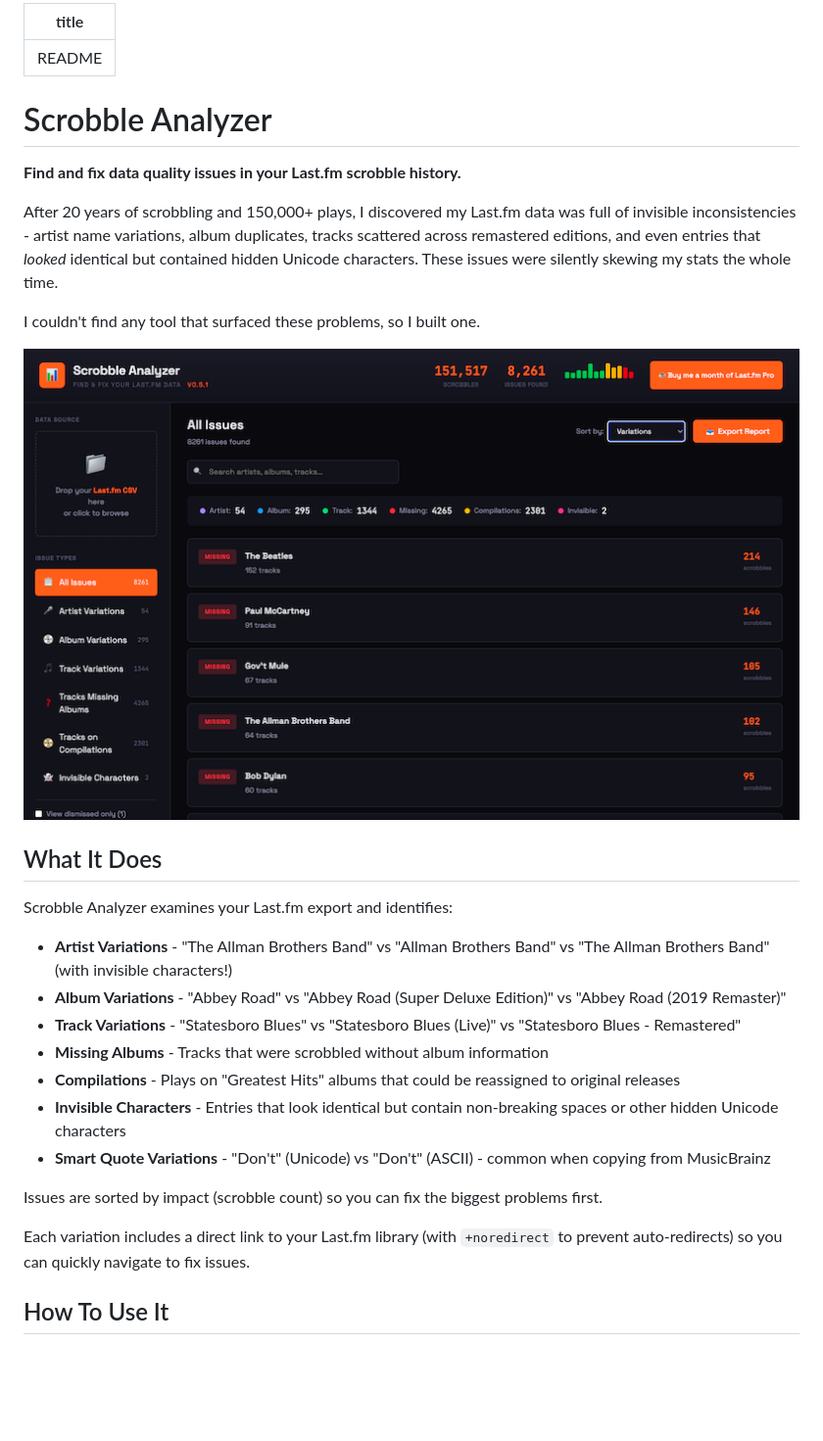
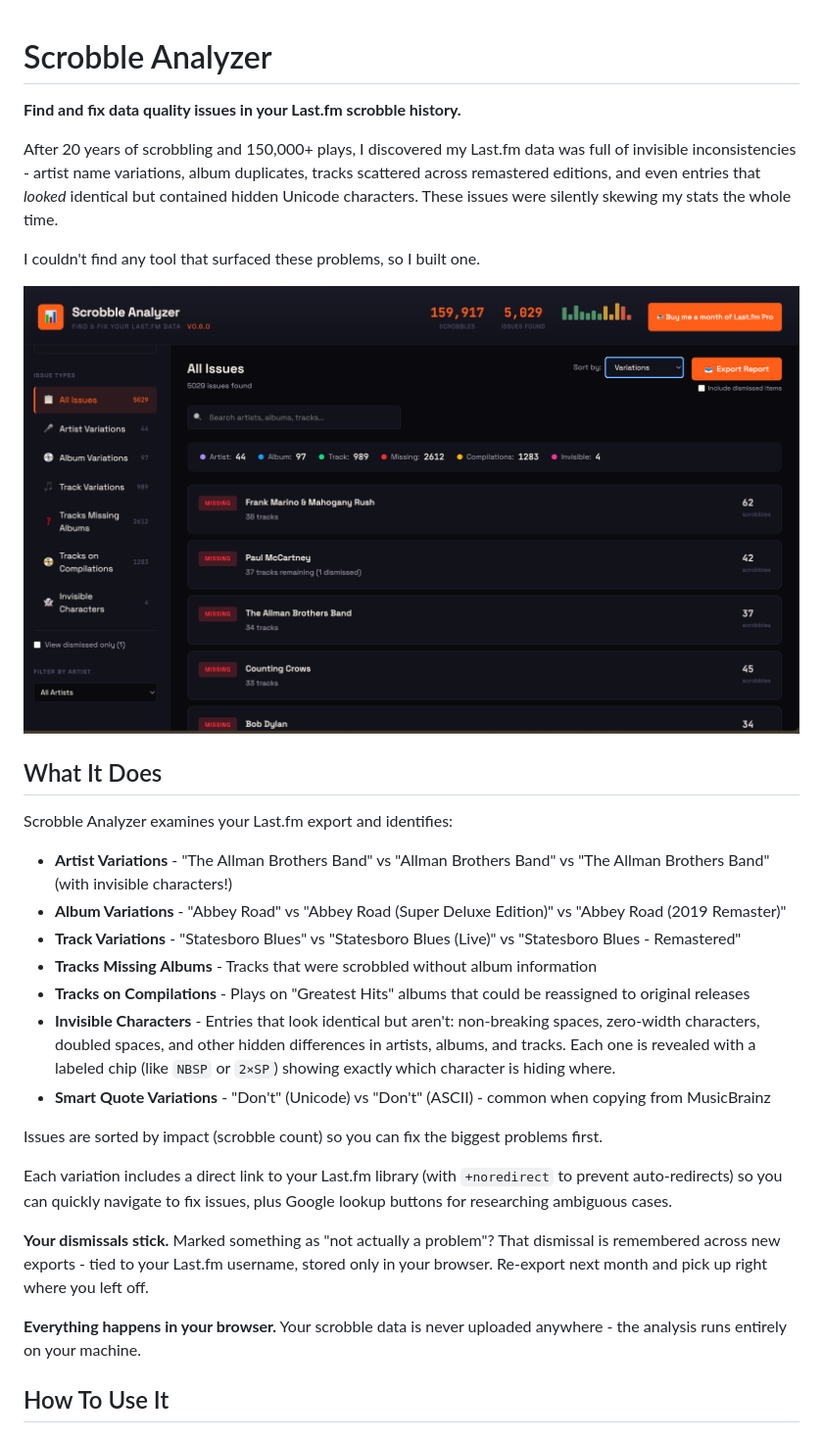
Before and after one commit to scoblitz/scrobble-analyzer, a Markdown page: README.md, the part around the change printed below. Shown: that part at 98% size. Drawn GitHub-style; pictures changed too: scrobbleanalyzer-fullscreen.png; blank space fills up the shorter version.

Commit message:
Visual refresh, version bump, updated README

```diff
--- a/README.md
+++ b/README.md
@@ -1,6 +1,3 @@
----
-title: README
----
 # Scrobble Analyzer
 
 **Find and fix data quality issues in your Last.fm scrobble history.**
@@ -18,14 +15,18 @@ Scrobble Analyzer examines your Last.fm export and identifies:
 - **Artist Variations** - "The Allman Brothers Band" vs "Allman Brothers Band" vs "The Allman Brothers Band" (with invisible characters!)
 - **Album Variations** - "Abbey Road" vs "Abbey Road (Super Deluxe Edition)" vs "Abbey Road (2019 Remaster)"
 - **Track Variations** - "Statesboro Blues" vs "Statesboro Blues (Live)" vs "Statesboro Blues - Remastered"
-- **Missing Albums** - Tracks that were scrobbled without album information
-- **Compilations** - Plays on "Greatest Hits" albums that could be reassigned to original releases
-- **Invisible Characters** - Entries that look identical but contain non-breaking spaces or other hidden Unicode characters
+- **Tracks Missing Albums** - Tracks that were scrobbled without album information
+- **Tracks on Compilations** - Plays on "Greatest Hits" albums that could be reassigned to original releases
+- **Invisible Characters** - Entries that look identical but aren't: non-breaking spaces, zero-width characters, doubled spaces, and other hidden differences in artists, albums, and tracks. Each one is revealed with a labeled chip (like `NBSP` or `2×SP`) showing exactly which character is hiding where.
 - **Smart Quote Variations** - "Don't" (Unicode) vs "Don't" (ASCII) - common when copying from MusicBrainz
 
 Issues are sorted by impact (scrobble count) so you can fix the biggest problems first.
 
-Each variation includes a direct link to your Last.fm library (with `+noredirect` to prevent auto-redirects) so you can quickly navigate to fix issues.
+Each variation includes a direct link to your Last.fm library (with `+noredirect` to prevent auto-redirects) so you can quickly navigate to fix issues, plus Google lookup buttons for researching ambiguous cases.
+
+**Your dismissals stick.** Marked something as "not actually a problem"? That dismissal is remembered across new exports - tied to your Last.fm username, stored only in your browser. Re-export next month and pick up right where you left off.
+
+**Everything happens in your browser.** Your scrobble data is never uploaded anywhere - the analysis runs entirely on your machine.
 
 ## How To Use It
 
```
Also changed, not shown: other parts of README.md (+21 -14 lines), 1 other file.
